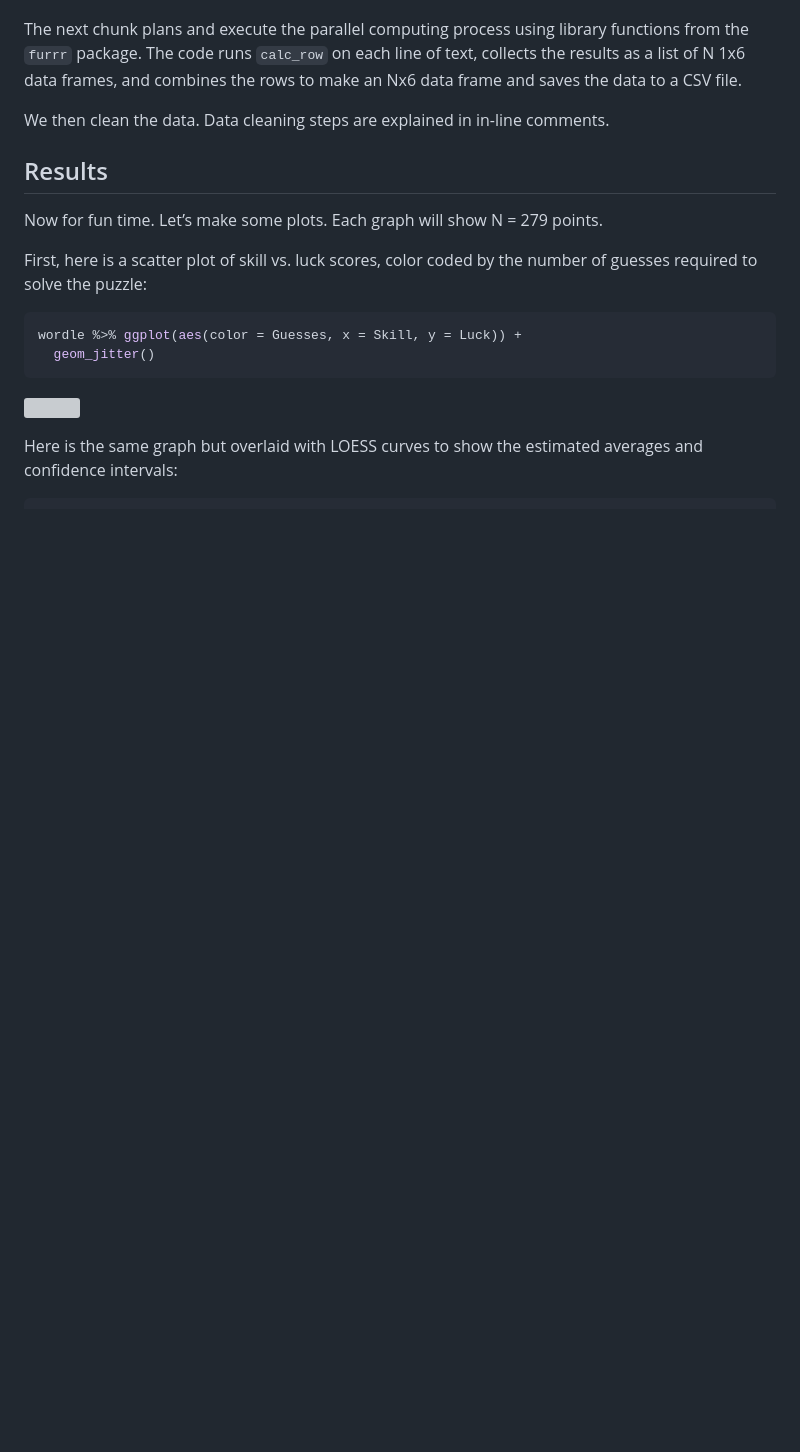
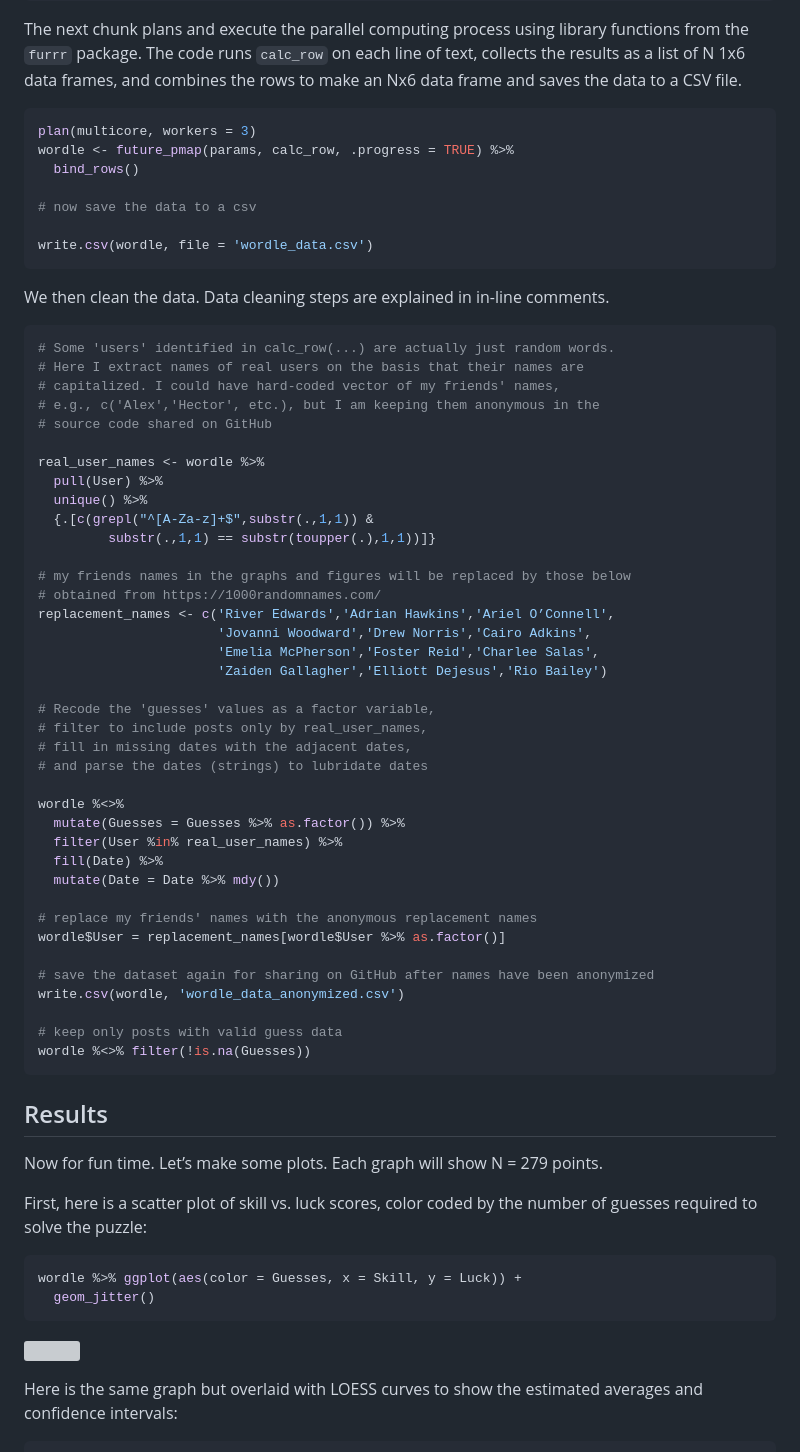
Before and after one commit to raos-projects/wordle-analysis, a Markdown page: README.md, the part around one of its changes. Drawn GitHub-style; blank space fills up the shorter version; grey boxes are pictures that could not be loaded.

````diff
--- a/README.md
+++ b/README.md
@@ -51,8 +130,59 @@ each line of text, collects the results as a list of N 1x6 data frames,
 and combines the rows to make an Nx6 data frame and saves the data to a
 CSV file.
 
+``` r
+plan(multicore, workers = 3)
+wordle <- future_pmap(params, calc_row, .progress = TRUE) %>%
+  bind_rows()
+
+# now save the data to a csv
+
+write.csv(wordle, file = 'wordle_data.csv')
+```
+
 We then clean the data. Data cleaning steps are explained in in-line
 comments.
+
+``` r
+# Some 'users' identified in calc_row(...) are actually just random words.
+# Here I extract names of real users on the basis that their names are
+# capitalized. I could have hard-coded vector of my friends' names,
+# e.g., c('Alex','Hector', etc.), but I am keeping them anonymous in the
+# source code shared on GitHub
+
+real_user_names <- wordle %>%
+  pull(User) %>%
+  unique() %>%
+  {.[c(grepl("^[A-Za-z]+$",substr(.,1,1)) &
+         substr(.,1,1) == substr(toupper(.),1,1))]}
+
+# my friends names in the graphs and figures will be replaced by those below
+# obtained from https://1000randomnames.com/
+replacement_names <- c('River Edwards','Adrian Hawkins','Ariel O’Connell',
+                       'Jovanni Woodward','Drew Norris','Cairo Adkins',
+                       'Emelia McPherson','Foster Reid','Charlee Salas',
+                       'Zaiden Gallagher','Elliott Dejesus','Rio Bailey')
+
+# Recode the 'guesses' values as a factor variable,
+# filter to include posts only by real_user_names,
+# fill in missing dates with the adjacent dates,
+# and parse the dates (strings) to lubridate dates
+
+wordle %<>%
+  mutate(Guesses = Guesses %>% as.factor()) %>%
+  filter(User %in% real_user_names) %>%
+  fill(Date) %>%
+  mutate(Date = Date %>% mdy())
+
+# replace my friends' names with the anonymous replacement names
+wordle$User = replacement_names[wordle$User %>% as.factor()]
+
+# save the dataset again for sharing on GitHub after names have been anonymized
+write.csv(wordle, 'wordle_data_anonymized.csv')
+
+# keep only posts with valid guess data
+wordle %<>% filter(!is.na(Guesses))
+```
 
 ## Results
 
````
Also changed, not shown: other parts of README.md (+79 -0 lines).
